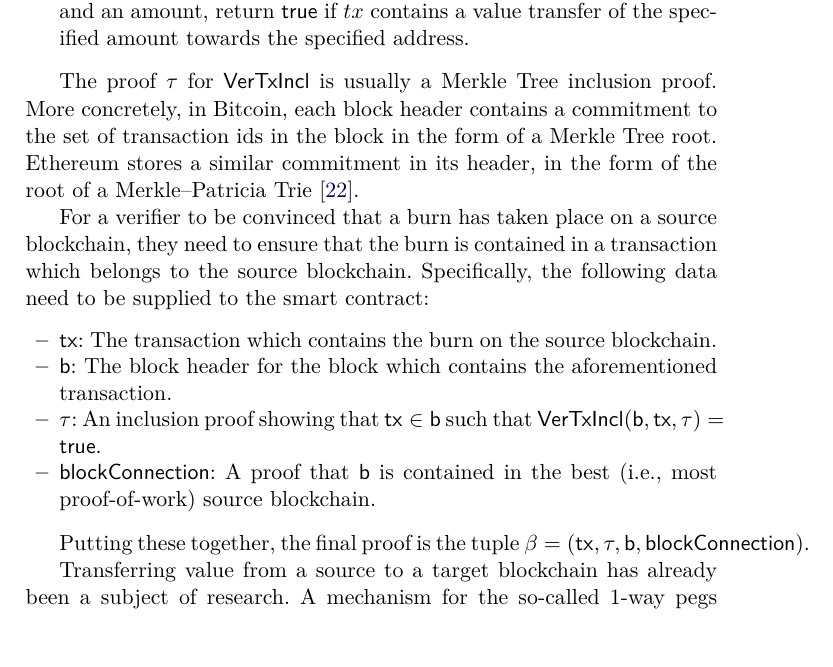
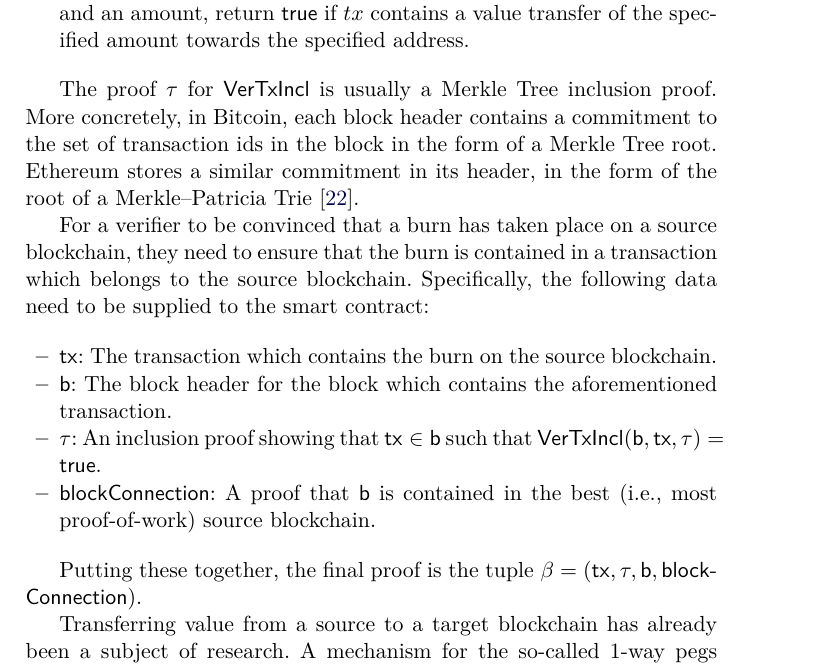
Before and after one commit to decrypto-org/burn-paper, a LaTeX paper (burn.tex, which reads consumption.tex): part of page 15 of 23, cut so that both start at the same text, the shorter picture padded with empty space. Compiled offline with pdfLaTeX.

Commit message:
fix overfull hbox

```diff
--- a/consumption.tex
+++ b/consumption.tex
@@ -24,7 +24,7 @@ For a verifier to be convinced that a burn has taken place on a source blockchai
   \item \textsf{blockConnection}: A proof that \textsf{b} is contained in the best (i.e., most proof-of-work) source blockchain.
 \end{itemize}
 
-Putting these together, the final proof is the tuple $\beta = \sf(tx, \tau, b, blockConnection)$.
+Putting these together, the final proof is the tuple $\beta = \sf(tx, \tau, b, block\-Connection)$.
 
 Transferring value from a source to a target blockchain has already been a subject of research. A mechanism for the so-called 1-way pegs is described in~\cite{pow-sidechains}. We adapt a modified version of this scheme for our purposes, to achieve our own 1-way peg by making use of Proof-of-Burn. A 1-way peg is established when there is the ability to transfer an amount of source cryptocurrency to a target blockchain in a trustless manner, as we wish to do. Generally, the prover wishes to convince the verifier that an event has taken place on the source blockchain. We define an event as a simple value transfer described by (a) a transaction id \textsf{txid}, (b) a receiving address \textsf{addr} and (c) an amount \textsf{amount}. Thus our event takes the form of the tuple $e = (\textsf{txid}, \textsf{addr}, \textsf{amount})$. We remark that simple value transfers are supported by all popular cryptocurrencies, allowing a verifier to process burns from a wide range of source blockchains. We also remark that for now this event type does not yet distinguish between burn and non-burn addresses.
 
```
